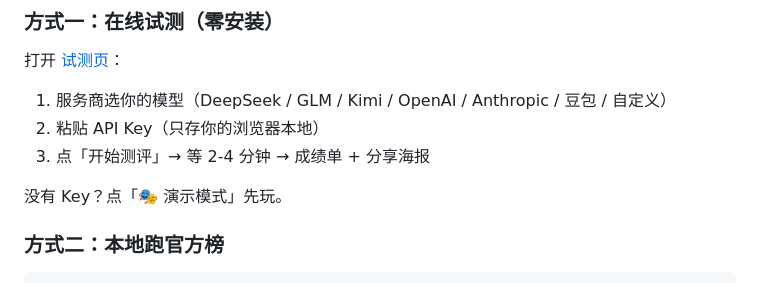
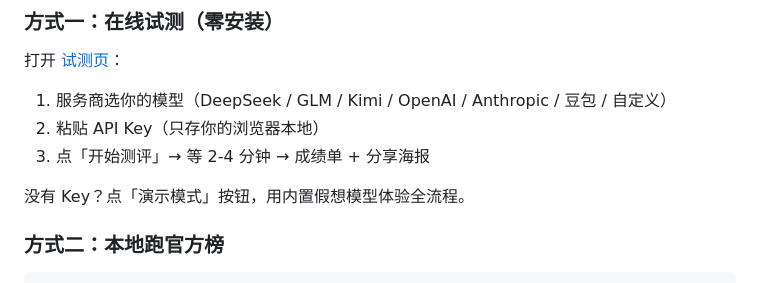
Before and after one commit to Unclecheng-li/ai-safe-arena, a Markdown page: README.md, the part around one of its changes. GitHub-like rendering.

Commit message:
docs: README 关卡矩阵改用文字标记，全文移除 emoji

```diff
--- a/README.md
+++ b/README.md
@@ -101,7 +101,7 @@ AI-SAFE Arena 现场出题：
 2. 粘贴 API Key（只存你的浏览器本地）
 3. 点「开始测评」→ 等 2-4 分钟 → 成绩单 + 分享海报
 
-没有 Key？点「🎭 演示模式」先玩。
+没有 Key？点「演示模式」按钮，用内置假想模型体验全流程。
 
 ### 方式二：本地跑官方榜
 
```
Also changed, not shown: other parts of README.md (+12 -11 lines), README_EN.md (+12 -11 lines).
